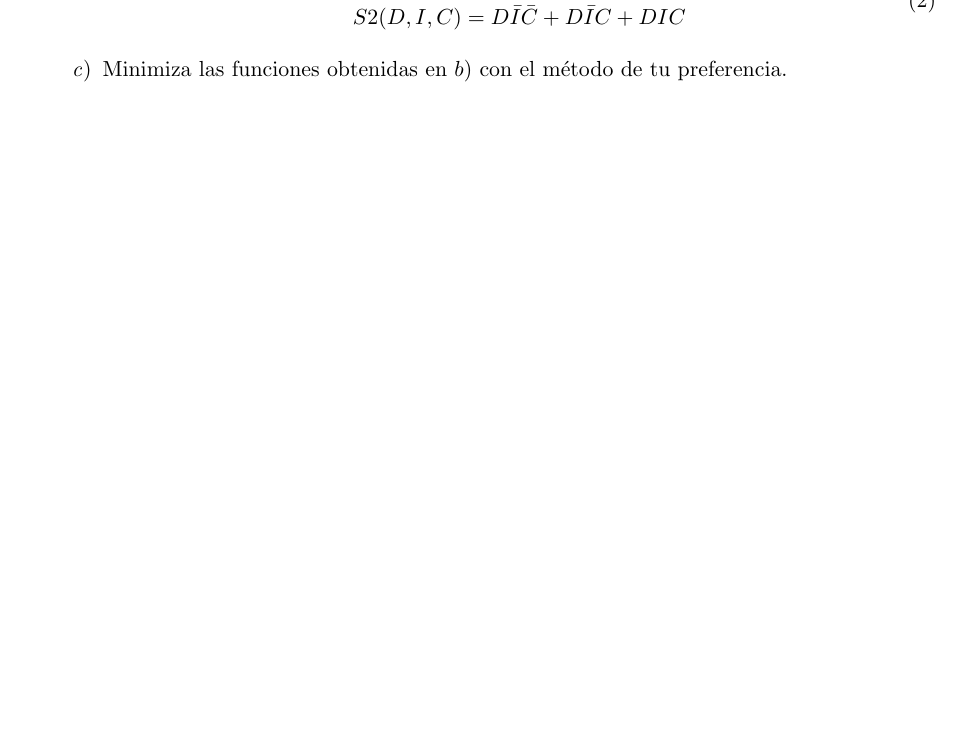
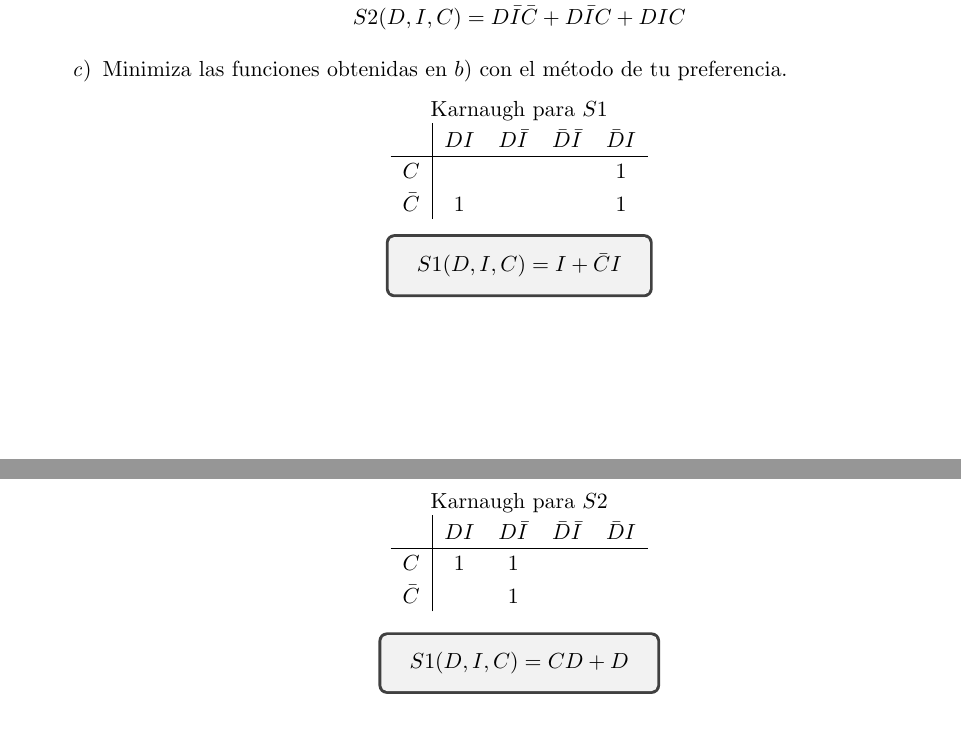
Before and after one commit to pablotrinidad/estructuras-discretas, a LaTeX document (hm/T06/T06.tex): part of page 3 of 3 before the commit and two parts of pages 3 and 4 of 4 after it, the two joined at a grey line, cut at the place of the change, the shorter picture padded with empty space. Compiled offline with pdfLaTeX.

Commit message:
HM03 Finished

```diff
--- a/hm/T06/T06.tex
+++ b/hm/T06/T06.tex
@@ -139,11 +139,36 @@
                 \end{center}
             \item Obtén las funciones booleanas para $S1$ y $S2$
 
-                \begin{equation} \begin{split} \begin{gathered}
-                S1(D, I, C) = \bar{D}I\bar{C} + \bar{D}IC + DI\bar{C} \\
-                S2(D, I, C) = D\bar{I}\bar{C} + D\bar{I}C + DIC
-                \end{gathered} \end{split} \end{equation}
+                \begin{equation*} \begin{split} \begin{gathered}
+                    S1(D, I, C) = \bar{D}I\bar{C} + \bar{D}IC + DI\bar{C} \\
+                    S2(D, I, C) = D\bar{I}\bar{C} + D\bar{I}C + DIC
+                \end{gathered} \end{split} \end{equation*}
             \item Minimiza las funciones obtenidas en $b)$ con el método de tu preferencia.
+                \begin{center}
+                    Karnaugh para $S1$ \\
+                    {\tabulinesep=1.2mm \begin{tabu} { c | c c c c }
+                        & $DI$ & $D\bar{I}$ & $\bar{D}\bar{I}$ & $\bar{D}I$ \\
+                        \hline
+                        $C$ &  &   &   & 1 \\
+                        $\bar{C}$ & 1 &   &   & 1 \\
+                    \end{tabu}}
+                \end{center}
+                \begin{equation*} \begin{split} \begin{gathered}
+                    \tcboxmath{S1(D, I, C) = I + \bar{C}I}
+                \end{gathered} \end{split} \end{equation*}
+                \clearpage
+                \begin{center}
+                    Karnaugh para $S2$ \\
+                    {\tabulinesep=1.2mm \begin{tabu} { c | c c c c }
+                        & $DI$ & $D\bar{I}$ & $\bar{D}\bar{I}$ & $\bar{D}I$ \\
+                        \hline
+                        $C$ & 1 & 1 &  & \\
+                        $\bar{C}$ &  & 1 &   &  \\
+                    \end{tabu}}
+                \end{center}
+                \begin{equation*} \begin{split} \begin{gathered}
+                    \tcboxmath{S1(D, I, C) = CD + D}
+                \end{gathered} \end{split} \end{equation*}
         \end{enumerate}
 
 \end{enumerate}
```
Also changed, not shown: hm/T06/T06.pdf, hm/T06/T06.tex (4 more changed lines).
